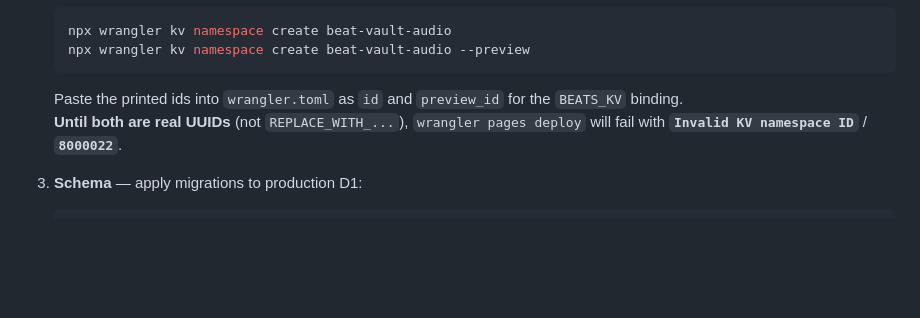
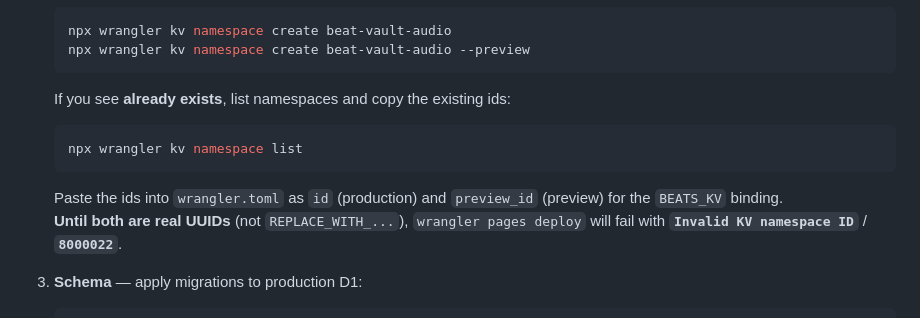
Before and after one commit to dylanflogaus/rhys-beats, a Markdown page: README.md, the part around the change. Drawn GitHub-style; blank space fills up the shorter version.

Commit message:
Docs: list KV namespaces when create says already exists

````diff
--- a/README.md
+++ b/README.md
@@ -33,7 +33,13 @@ Upload, preview, and delete beats. Runs on **Cloudflare Pages** with **D1** (met
    npx wrangler kv namespace create beat-vault-audio --preview
    ```
 
-   Paste the printed ids into `wrangler.toml` as `id` and `preview_id` for the `BEATS_KV` binding.
+   If you see **already exists**, list namespaces and copy the existing ids:
+
+   ```bash
+   npx wrangler kv namespace list
+   ```
+
+   Paste the ids into `wrangler.toml` as `id` (production) and `preview_id` (preview) for the `BEATS_KV` binding.
    **Until both are real UUIDs** (not `REPLACE_WITH_...`), `wrangler pages deploy` will fail with **`Invalid KV namespace ID`** / **`8000022`**.
 
 3. **Schema** — apply migrations to production D1:
````
